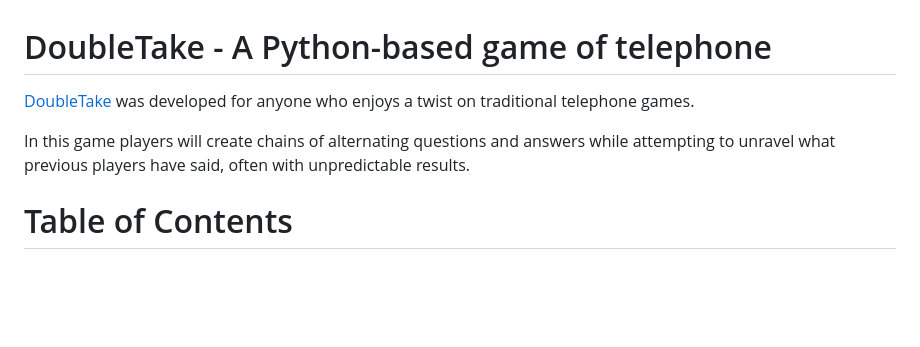
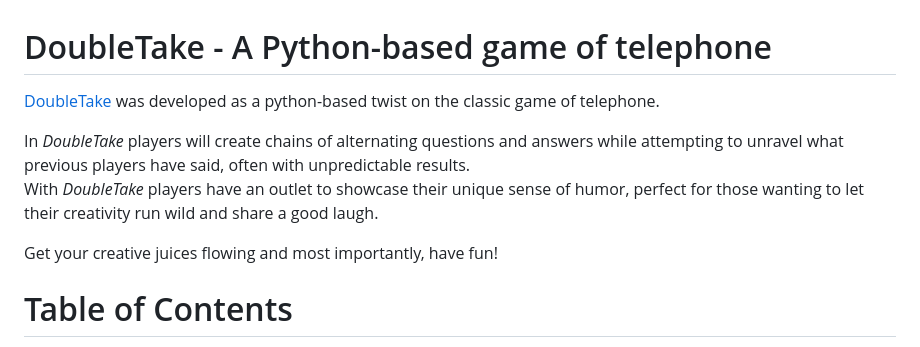
Before and after one commit to AndreeeasN/pp3-doubletake, a Markdown page: README.md, the part around one of its changes. Rendered like a GitHub page; blank space fills up the shorter version.

Commit message:
Expand on game description in README.md

```diff
--- a/README.md
+++ b/README.md
@@ -1,8 +1,11 @@
 # DoubleTake - A Python-based game of telephone
 
-[DoubleTake](https://doubletake.herokuapp.com/) was developed for anyone who enjoys a twist on traditional telephone games.
+[DoubleTake](https://doubletake.herokuapp.com/) was developed as a python-based twist on the classic game of telephone.
 
-In this game players will create chains of alternating questions and answers while attempting to unravel what previous players have said, often with unpredictable results.
+In *DoubleTake* players will create chains of alternating questions and answers while attempting to unravel what previous players have said, often with unpredictable results.<br>
+With *DoubleTake* players have an outlet to showcase their unique sense of humor, perfect for those wanting to let their creativity run wild and share a good laugh.<br>
+
+Get your creative juices flowing and most importantly, have fun!
 
 # Table of Contents
 + [UX](#ux "UX")
```
Also changed, not shown: other parts of README.md (+1 -0 lines).
